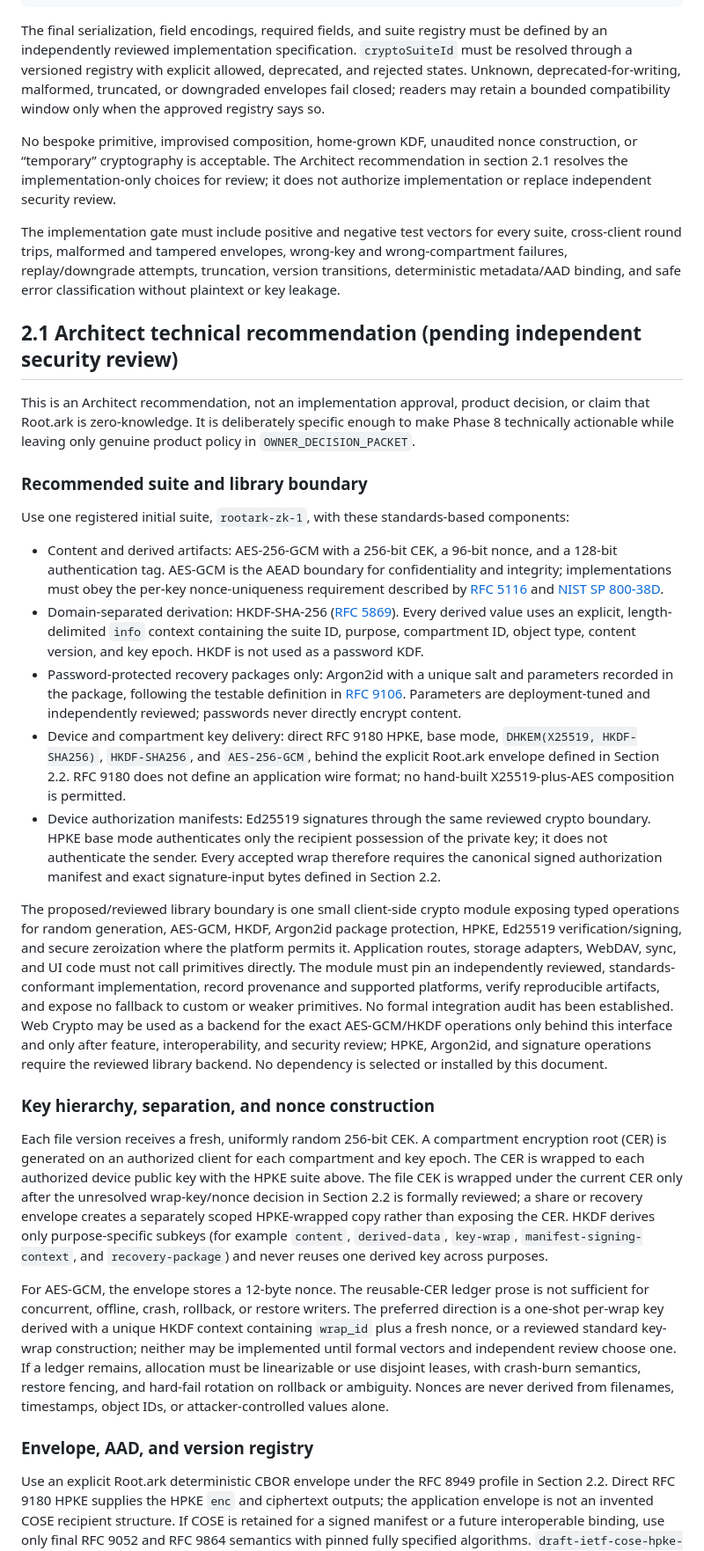
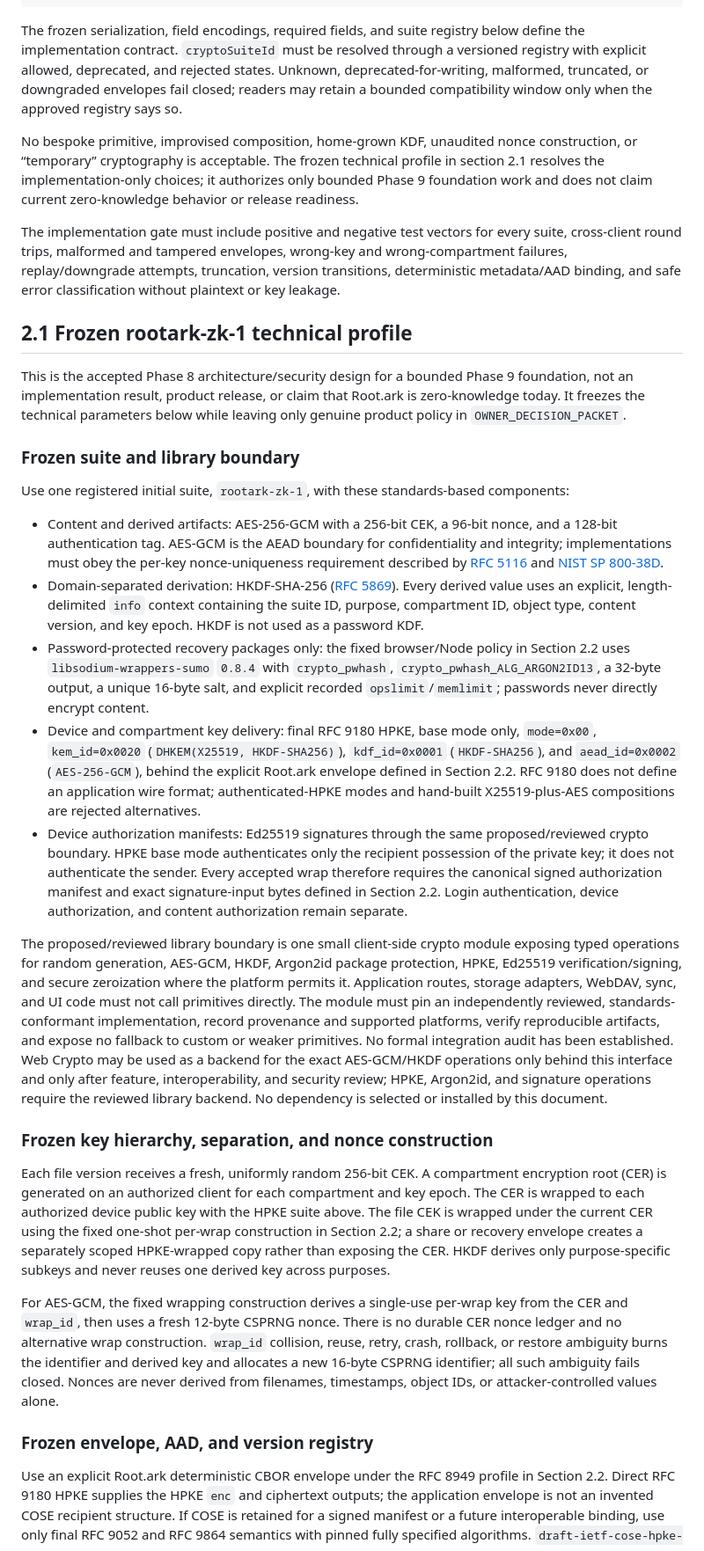
Before and after one commit to bielxdh3/servidor-drive, a Markdown page: docs/architecture/zero-knowledge-migration-contract.md, the part around one of its changes. Shown at 88% size. Drawn GitHub-style.

Commit message:
docs(rootark): freeze zk-1 phase 8 architecture

````diff
--- a/docs/architecture/zero-knowledge-migration-contract.md
+++ b/docs/architecture/zero-knowledge-migration-contract.md
@@ -39,35 +39,35 @@ Envelope {
 }
 ```
 
-The final serialization, field encodings, required fields, and suite registry must be defined by an independently reviewed implementation specification. `cryptoSuiteId` must be resolved through a versioned registry with explicit allowed, deprecated, and rejected states. Unknown, deprecated-for-writing, malformed, truncated, or downgraded envelopes fail closed; readers may retain a bounded compatibility window only when the approved registry says so.
+The frozen serialization, field encodings, required fields, and suite registry below define the implementation contract. `cryptoSuiteId` must be resolved through a versioned registry with explicit allowed, deprecated, and rejected states. Unknown, deprecated-for-writing, malformed, truncated, or downgraded envelopes fail closed; readers may retain a bounded compatibility window only when the approved registry says so.
 
-No bespoke primitive, improvised composition, home-grown KDF, unaudited nonce construction, or “temporary” cryptography is acceptable. The Architect recommendation in section 2.1 resolves the implementation-only choices for review; it does not authorize implementation or replace independent security review.
+No bespoke primitive, improvised composition, home-grown KDF, unaudited nonce construction, or “temporary” cryptography is acceptable. The frozen technical profile in section 2.1 resolves the implementation-only choices; it authorizes only bounded Phase 9 foundation work and does not claim current zero-knowledge behavior or release readiness.
 
 The implementation gate must include positive and negative test vectors for every suite, cross-client round trips, malformed and tampered envelopes, wrong-key and wrong-compartment failures, replay/downgrade attempts, truncation, version transitions, deterministic metadata/AAD binding, and safe error classification without plaintext or key leakage.
 
-## 2.1 Architect technical recommendation (pending independent security review)
+## 2.1 Frozen rootark-zk-1 technical profile
 
-This is an Architect recommendation, not an implementation approval, product decision, or claim that Root.ark is zero-knowledge. It is deliberately specific enough to make Phase 8 technically actionable while leaving only genuine product policy in `OWNER_DECISION_PACKET`.
+This is the accepted Phase 8 architecture/security design for a bounded Phase 9 foundation, not an implementation result, product release, or claim that Root.ark is zero-knowledge today. It freezes the technical parameters below while leaving only genuine product policy in `OWNER_DECISION_PACKET`.
 
-### Recommended suite and library boundary
+### Frozen suite and library boundary
 
 Use one registered initial suite, `rootark-zk-1`, with these standards-based components:
 
 - Content and derived artifacts: AES-256-GCM with a 256-bit CEK, a 96-bit nonce, and a 128-bit authentication tag. AES-GCM is the AEAD boundary for confidentiality and integrity; implementations must obey the per-key nonce-uniqueness requirement described by [RFC 5116](https://www.rfc-editor.org/rfc/rfc5116) and [NIST SP 800-38D](https://csrc.nist.gov/pubs/sp/800/38/d/final).
 - Domain-separated derivation: HKDF-SHA-256 ([RFC 5869](https://www.rfc-editor.org/rfc/rfc5869)). Every derived value uses an explicit, length-delimited `info` context containing the suite ID, purpose, compartment ID, object type, content version, and key epoch. HKDF is not used as a password KDF.
-- Password-protected recovery packages only: Argon2id with a unique salt and parameters recorded in the package, following the testable definition in [RFC 9106](https://www.rfc-editor.org/rfc/rfc9106). Parameters are deployment-tuned and independently reviewed; passwords never directly encrypt content.
-- Device and compartment key delivery: direct RFC 9180 HPKE, base mode, `DHKEM(X25519, HKDF-SHA256)`, `HKDF-SHA256`, and `AES-256-GCM`, behind the explicit Root.ark envelope defined in Section 2.2. RFC 9180 does not define an application wire format; no hand-built X25519-plus-AES composition is permitted.
-- Device authorization manifests: Ed25519 signatures through the same reviewed crypto boundary. HPKE base mode authenticates only the recipient possession of the private key; it does not authenticate the sender. Every accepted wrap therefore requires the canonical signed authorization manifest and exact signature-input bytes defined in Section 2.2.
+- Password-protected recovery packages only: the fixed browser/Node policy in Section 2.2 uses `libsodium-wrappers-sumo` `0.8.4` with `crypto_pwhash`, `crypto_pwhash_ALG_ARGON2ID13`, a 32-byte output, a unique 16-byte salt, and explicit recorded `opslimit`/`memlimit`; passwords never directly encrypt content.
+- Device and compartment key delivery: final RFC 9180 HPKE, base mode only, `mode=0x00`, `kem_id=0x0020` (`DHKEM(X25519, HKDF-SHA256)`), `kdf_id=0x0001` (`HKDF-SHA256`), and `aead_id=0x0002` (`AES-256-GCM`), behind the explicit Root.ark envelope defined in Section 2.2. RFC 9180 does not define an application wire format; authenticated-HPKE modes and hand-built X25519-plus-AES compositions are rejected alternatives.
+- Device authorization manifests: Ed25519 signatures through the same proposed/reviewed crypto boundary. HPKE base mode authenticates only the recipient possession of the private key; it does not authenticate the sender. Every accepted wrap therefore requires the canonical signed authorization manifest and exact signature-input bytes defined in Section 2.2. Login authentication, device authorization, and content authorization remain separate.
 
 The proposed/reviewed library boundary is one small client-side crypto module exposing typed operations for random generation, AES-GCM, HKDF, Argon2id package protection, HPKE, Ed25519 verification/signing, and secure zeroization where the platform permits it. Application routes, storage adapters, WebDAV, sync, and UI code must not call primitives directly. The module must pin an independently reviewed, standards-conformant implementation, record provenance and supported platforms, verify reproducible artifacts, and expose no fallback to custom or weaker primitives. No formal integration audit has been established. Web Crypto may be used as a backend for the exact AES-GCM/HKDF operations only behind this interface and only after feature, interoperability, and security review; HPKE, Argon2id, and signature operations require the reviewed library backend. No dependency is selected or installed by this document.
 
-### Key hierarchy, separation, and nonce construction
+### Frozen key hierarchy, separation, and nonce construction
 
-Each file version receives a fresh, uniformly random 256-bit CEK. A compartment encryption root (CER) is generated on an authorized client for each compartment and key epoch. The CER is wrapped to each authorized device public key with the HPKE suite above. The file CEK is wrapped under the current CER only after the unresolved wrap-key/nonce decision in Section 2.2 is formally reviewed; a share or recovery envelope creates a separately scoped HPKE-wrapped copy rather than exposing the CER. HKDF derives only purpose-specific subkeys (for example `content`, `derived-data`, `key-wrap`, `manifest-signing-context`, and `recovery-package`) and never reuses one derived key across purposes.
+Each file version receives a fresh, uniformly random 256-bit CEK. A compartment encryption root (CER) is generated on an authorized client for each compartment and key epoch. The CER is wrapped to each authorized device public key with the HPKE suite above. The file CEK is wrapped under the current CER using the fixed one-shot per-wrap construction in Section 2.2; a share or recovery envelope creates a separately scoped HPKE-wrapped copy rather than exposing the CER. HKDF derives only purpose-specific subkeys and never reuses one derived key across purposes.
 
-For AES-GCM, the envelope stores a 12-byte nonce. The reusable-CER ledger prose is not sufficient for concurrent, offline, crash, rollback, or restore writers. The preferred direction is a one-shot per-wrap key derived with a unique HKDF context containing `wrap_id` plus a fresh nonce, or a reviewed standard key-wrap construction; neither may be implemented until formal vectors and independent review choose one. If a ledger remains, allocation must be linearizable or use disjoint leases, with crash-burn semantics, restore fencing, and hard-fail rotation on rollback or ambiguity. Nonces are never derived from filenames, timestamps, object IDs, or attacker-controlled values alone.
+For AES-GCM, the fixed wrapping construction derives a single-use per-wrap key from the CER and `wrap_id`, then uses a fresh 12-byte CSPRNG nonce. There is no durable CER nonce ledger and no alternative wrap construction. `wrap_id` collision, reuse, retry, crash, rollback, or restore ambiguity burns the identifier and derived key and allocates a new 16-byte CSPRNG identifier; all such ambiguity fails closed. Nonces are never derived from filenames, timestamps, object IDs, or attacker-controlled values alone.
 
-### Envelope, AAD, and version registry
+### Frozen envelope, AAD, and version registry
 
 Use an explicit Root.ark deterministic CBOR envelope under the RFC 8949 profile in Section 2.2. Direct RFC 9180 HPKE supplies the HPKE `enc` and ciphertext outputs; the application envelope is not an invented COSE recipient structure. If COSE is retained for a signed manifest or a future interoperable binding, use only final RFC 9052 and RFC 9864 semantics with pinned fully specified algorithms. `draft-ietf-cose-hpke-26` is an active Internet-Draft/work in progress, not a final RFC dependency. The registry assigns each suite a status of `allowed-for-read`, `allowed-for-write`, `deprecated`, or `rejected`, plus minimum client version and migration rules.
 
````
Also changed, not shown: other parts of docs/architecture/zero-knowledge-migration-contract.md (+35 -34 lines).
